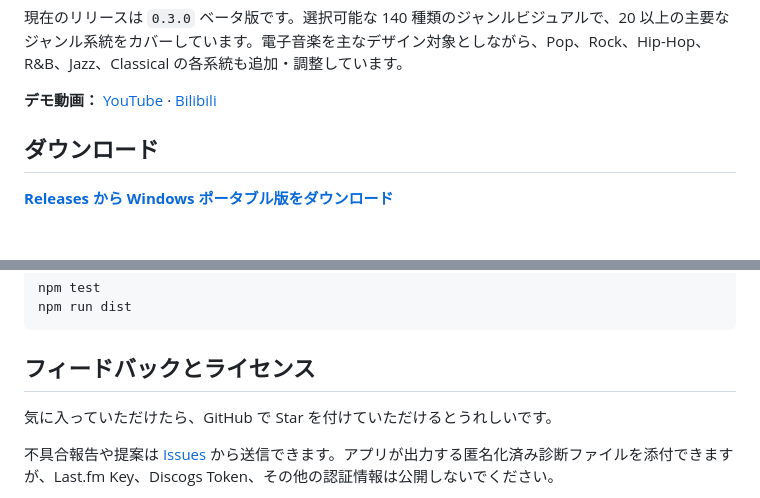
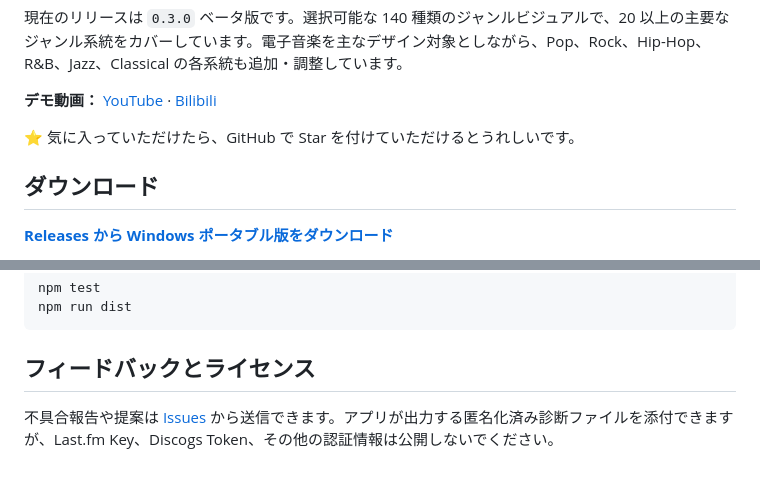
Before and after one commit to lbnandy/genre-police-visualizer, a Markdown page: README.ja.md, 2 parts joined by grey strips. Drawn GitHub-style; blank space fills up the shorter version.

```diff
--- a/README.ja.md
+++ b/README.ja.md
@@ -11,6 +11,8 @@ Genre Police Visualizer は、Windows の再生中メディア情報とシステ
 現在のリリースは `0.3.0` ベータ版です。選択可能な 140 種類のジャンルビジュアルで、20 以上の主要なジャンル系統をカバーしています。電子音楽を主なデザイン対象としながら、Pop、Rock、Hip-Hop、R&B、Jazz、Classical の各系統も追加・調整しています。
 
 **デモ動画：** [YouTube](https://www.youtube.com/watch?v=sDvQqHSm7dU) · [Bilibili](https://www.bilibili.com/video/BV1bi426EEAg)
+
+⭐ 気に入っていただけたら、GitHub で Star を付けていただけるとうれしいです。
 
 ## ダウンロード
 
@@ -135,8 +137,6 @@ npm run dist
 
 ## フィードバックとライセンス
 
-気に入っていただけたら、GitHub で Star を付けていただけるとうれしいです。
-
 不具合報告や提案は [Issues](../../issues) から送信できます。アプリが出力する匿名化済み診断ファイルを添付できますが、Last.fm Key、Discogs Token、その他の認証情報は公開しないでください。
 
 プロジェクトのソースコードは [MIT License](LICENSE) で公開します。同梱フォント、ランタイム、ローカルリズムモデル、ローカルジャンルモデルには、それぞれのライセンスが適用されます。詳しくは [THIRD_PARTY_NOTICES.md](THIRD_PARTY_NOTICES.md) を参照してください。
```
Also changed, not shown: README.en.md (+2 -2 lines), README.md (+2 -2 lines).
